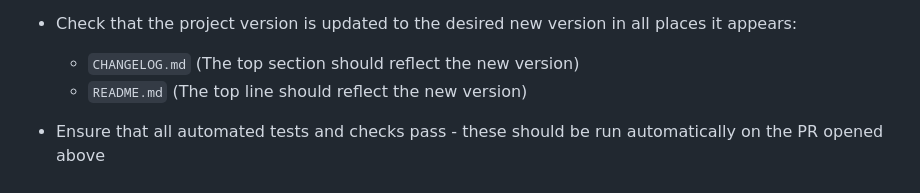
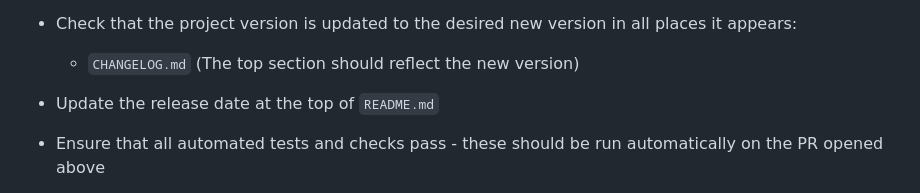
Before and after one commit to PSDI-UK/psdi-data-conversion, a Markdown page: CONTRIBUTING.md, the part around the change. GitHub-like rendering.

Commit message:
Update release checklist to reflect that README has the date, not version

```diff
--- a/CONTRIBUTING.md
+++ b/CONTRIBUTING.md
@@ -49,7 +49,8 @@ The following tasks should be completed before merging a release candidate branc
 - Check that the project version is updated to the desired new version in all places it appears:
 
   - `CHANGELOG.md` (The top section should reflect the new version)
-  - `README.md` (The top line should reflect the new version)
+
+- Update the release date at the top of `README.md`
 
 - Ensure that all automated tests and checks pass - these should be run automatically on the PR opened above
 
```
